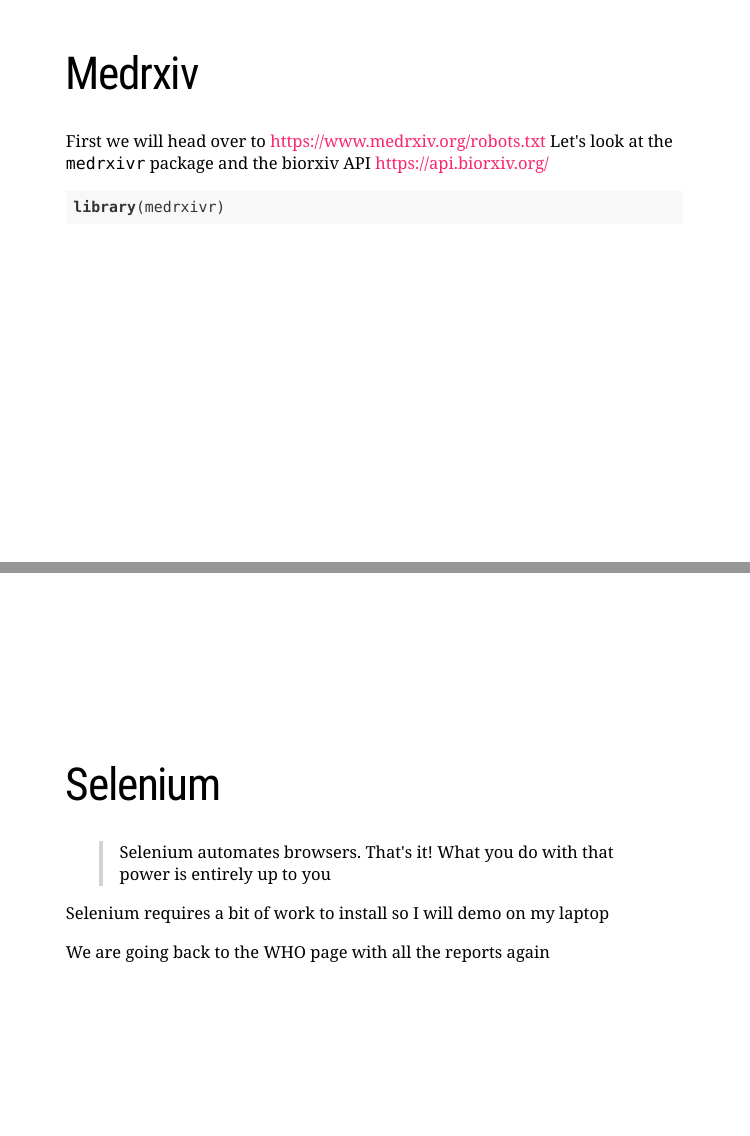
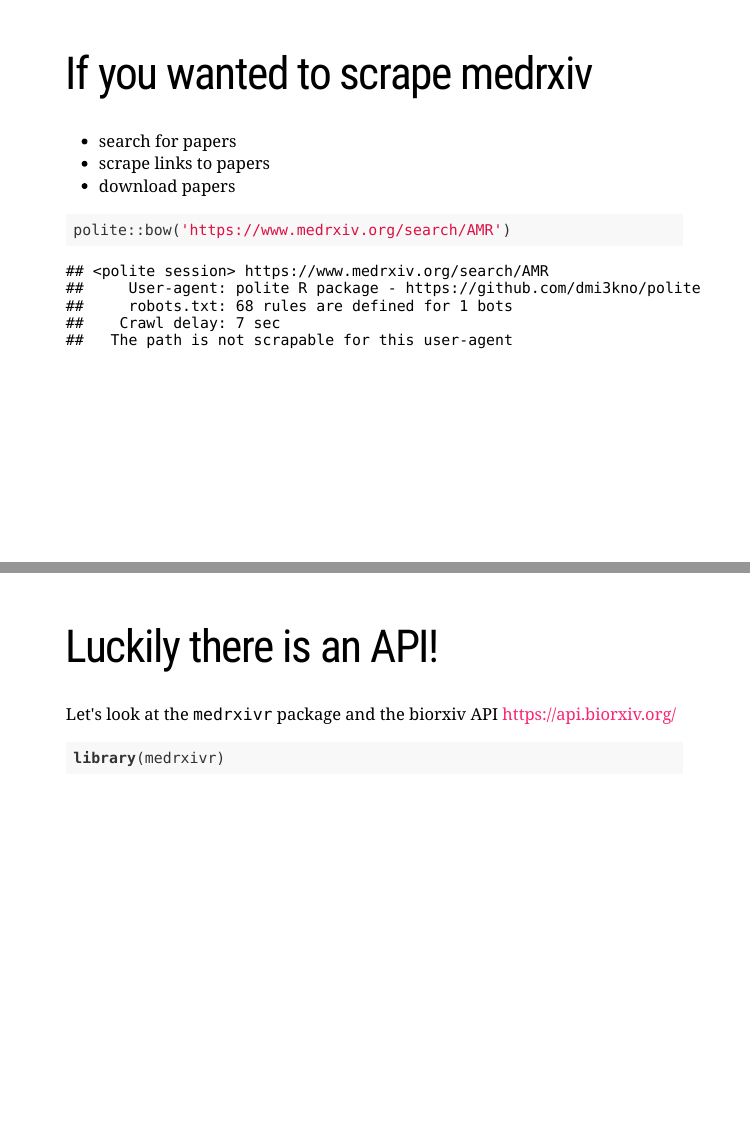
Before and after one commit to emmavestesson/web-scraping, an R Markdown document (index.Rmd): pages 29 and 30 of 31 before the commit and pages 30 and 31 of 33 after it, joined at a grey line. The pictures show the slides in the output file index.html that the author committed with the source; the slides are laid out offline by our stand-in for remark.js, each with all of its steps uncovered, in fonts that may differ from those the slides ask for, and without slide numbers, shadows or browser add-ons; a font, style sheet, LaTeX package, included part or bibliography that could not be used is replaced or left out.

Commit message:
Final changes

````diff
--- a/index.Rmd
+++ b/index.Rmd
@@ -354,14 +354,27 @@
 # Medrxiv
 
 First we will head over to https://www.medrxiv.org/robots.txt
+
+---
+# If you wanted to scrape medrxiv
+
+- search for papers
+- scrape links to papers
+- download papers
+
+--
+
+```{r}
+polite::bow('https://www.medrxiv.org/search/AMR')
+```
+---
+# Luckily there is an API!
 Let's look at the `medrxivr` package and the biorxiv API https://api.biorxiv.org/
 
 ```{r}
 library(medrxivr)
 
 ```
-
-
 
 ---
 class: middle
````
Also changed, not shown: index.html, scripts/2_medrxivr.R (renamed from 2_medrxivr.R).
